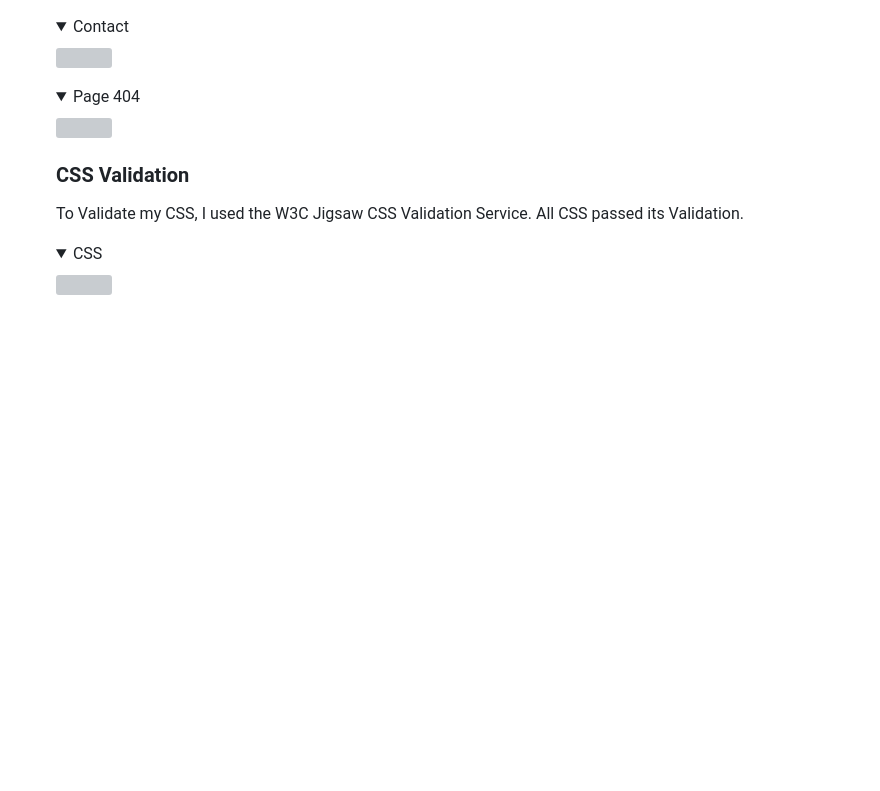
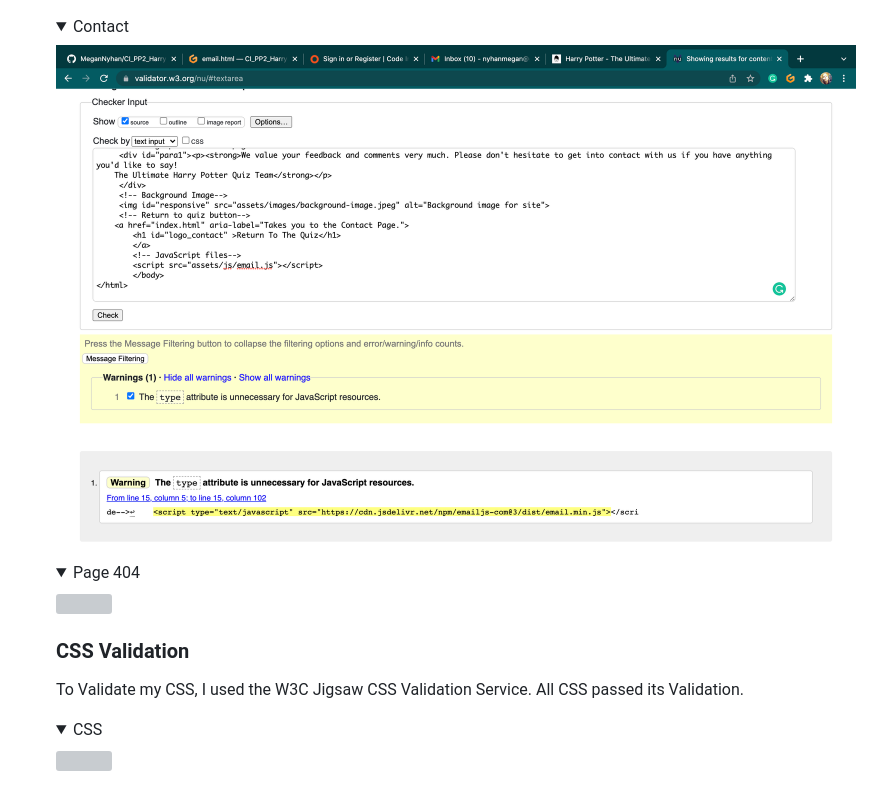
Before and after one commit to MeganNyhan/C1-PP2-HarryPotterQuiz, a Markdown page: README.md, the part around the change printed below. Drawn GitHub-style; pictures changed too: docs/html-validation/contact-form-validation.png (added); folded sections open; blank space fills up the shorter version; grey boxes are pictures that could not be loaded.

Commit message:
update email js and email html

```diff
--- a/README.md
+++ b/README.md
@@ -287,7 +287,7 @@ The Ultimate Harry potter Quiz, is a quiz that's main purpose is to test members
 <img src="docs/html-validation/quiz-validation.png"></details>
 
 <details><summary>Contact</summary>
-<img src="docs/html-validation/contact-validation.png"></details>
+<img src="docs/html-validation/contact-form-validation.png"></details>
 
 <details><summary>Page 404</summary>
 <img src="docs/html-validation/page404-validation.png"></details>
```
Also changed, not shown: other parts of README.md (+1 -1 lines), docs/javascript-validation/emailjs.png (deleted), 4 other files.
